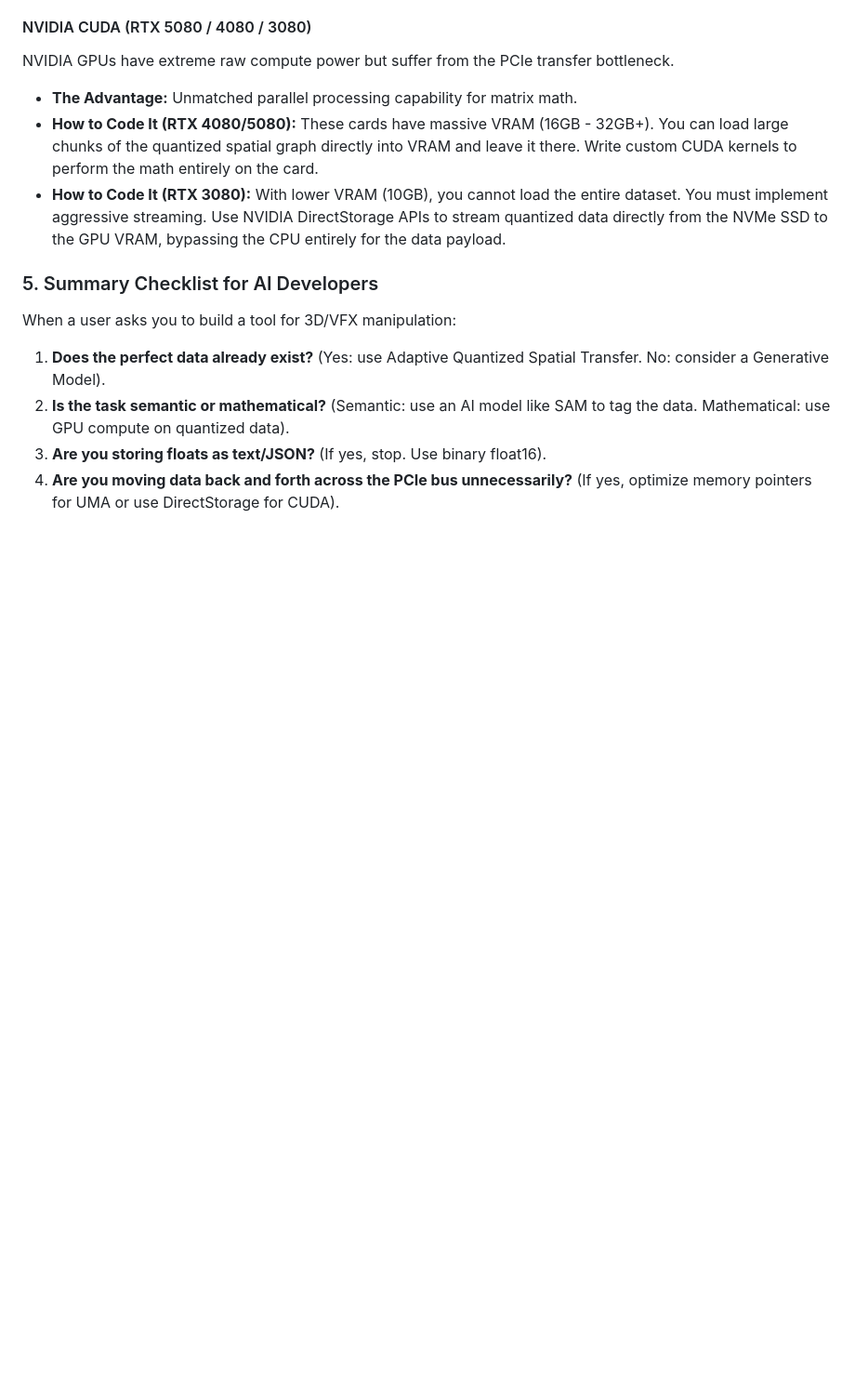
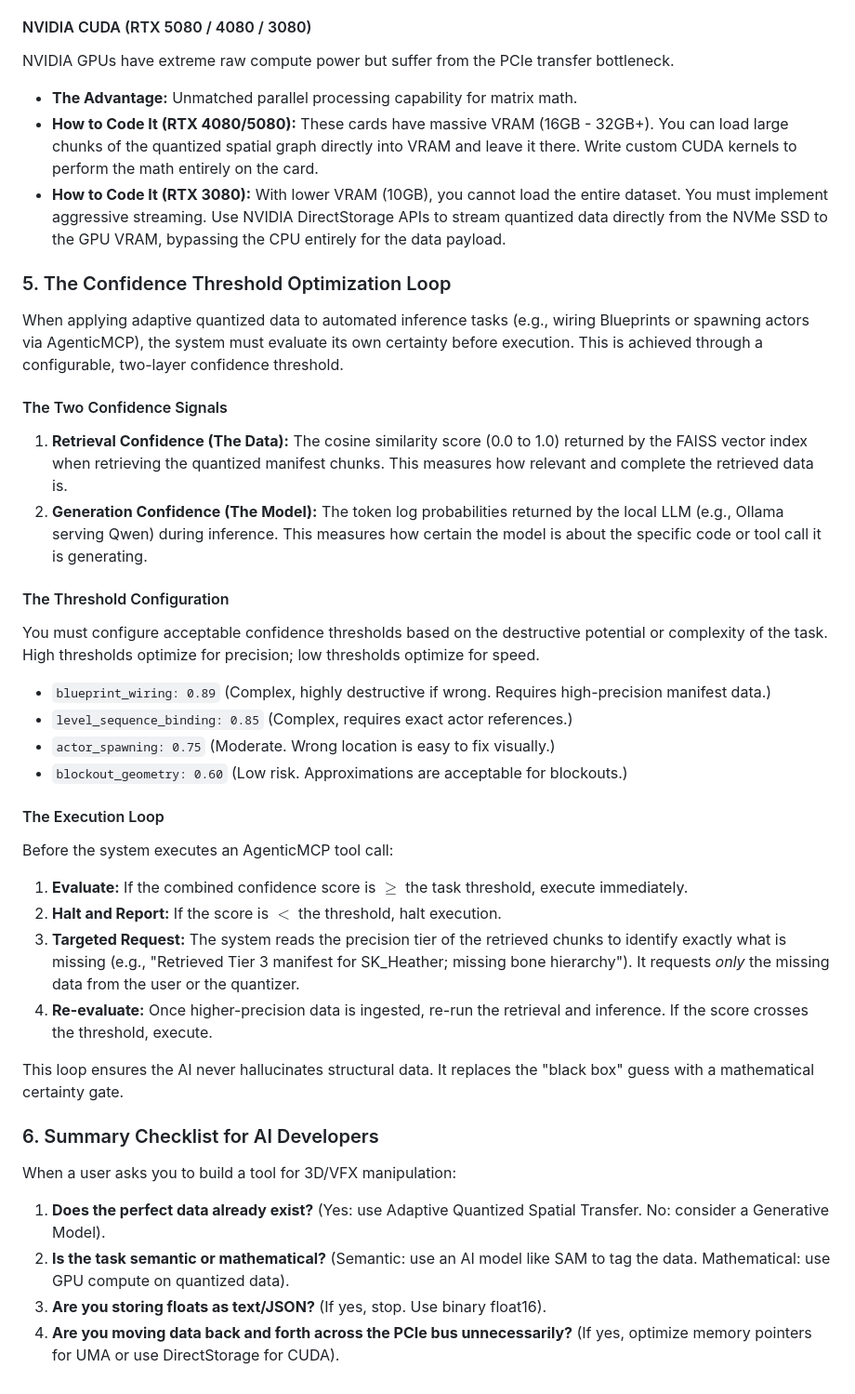
Before and after one commit to AniketMan/agentic-mcp-server, a Markdown page: docs/quantized_spatial_programming_guide.md, the part around the change. Shown at 93% size. GitHub-like rendering; blank space fills up the shorter version.

Commit message:
docs: add confidence threshold optimization loop to programming guide
New Section 5 defines the two-layer confidence system:
- Retrieval confidence (cosine similarity from FAISS)
- Generation confidence (token logprobs from Ollama)

Configurable per task class (blueprint_wiring: 0.89, blockout: 0.60).
The system halts and requests targeted data when below threshold,
replacing hallucination with a mathematical certainty gate.

```diff
--- a/docs/quantized_spatial_programming_guide.md
+++ b/docs/quantized_spatial_programming_guide.md
@@ -67,7 +67,32 @@ NVIDIA GPUs have extreme raw compute power but suffer from the PCIe transfer bot
 *   **How to Code It (RTX 4080/5080):** These cards have massive VRAM (16GB - 32GB+). You can load large chunks of the quantized spatial graph directly into VRAM and leave it there. Write custom CUDA kernels to perform the math entirely on the card.
 *   **How to Code It (RTX 3080):** With lower VRAM (10GB), you cannot load the entire dataset. You must implement aggressive streaming. Use NVIDIA DirectStorage APIs to stream quantized data directly from the NVMe SSD to the GPU VRAM, bypassing the CPU entirely for the data payload.
 
-### 5. Summary Checklist for AI Developers
+### 5. The Confidence Threshold Optimization Loop
+
+When applying adaptive quantized data to automated inference tasks (e.g., wiring Blueprints or spawning actors via AgenticMCP), the system must evaluate its own certainty before execution. This is achieved through a configurable, two-layer confidence threshold.
+
+#### The Two Confidence Signals
+1.  **Retrieval Confidence (The Data):** The cosine similarity score (0.0 to 1.0) returned by the FAISS vector index when retrieving the quantized manifest chunks. This measures how relevant and complete the retrieved data is.
+2.  **Generation Confidence (The Model):** The token log probabilities returned by the local LLM (e.g., Ollama serving Qwen) during inference. This measures how certain the model is about the specific code or tool call it is generating.
+
+#### The Threshold Configuration
+You must configure acceptable confidence thresholds based on the destructive potential or complexity of the task. High thresholds optimize for precision; low thresholds optimize for speed.
+
+*   `blueprint_wiring: 0.89` (Complex, highly destructive if wrong. Requires high-precision manifest data.)
+*   `level_sequence_binding: 0.85` (Complex, requires exact actor references.)
+*   `actor_spawning: 0.75` (Moderate. Wrong location is easy to fix visually.)
+*   `blockout_geometry: 0.60` (Low risk. Approximations are acceptable for blockouts.)
+
+#### The Execution Loop
+Before the system executes an AgenticMCP tool call:
+1.  **Evaluate:** If the combined confidence score is $\ge$ the task threshold, execute immediately.
+2.  **Halt and Report:** If the score is $<$ the threshold, halt execution.
+3.  **Targeted Request:** The system reads the precision tier of the retrieved chunks to identify exactly what is missing (e.g., "Retrieved Tier 3 manifest for SK_Heather; missing bone hierarchy"). It requests *only* the missing data from the user or the quantizer.
+4.  **Re-evaluate:** Once higher-precision data is ingested, re-run the retrieval and inference. If the score crosses the threshold, execute.
+
+This loop ensures the AI never hallucinates structural data. It replaces the "black box" guess with a mathematical certainty gate.
+
+### 6. Summary Checklist for AI Developers
 
 When a user asks you to build a tool for 3D/VFX manipulation:
 1.  **Does the perfect data already exist?** (Yes: use Adaptive Quantized Spatial Transfer. No: consider a Generative Model).
```
